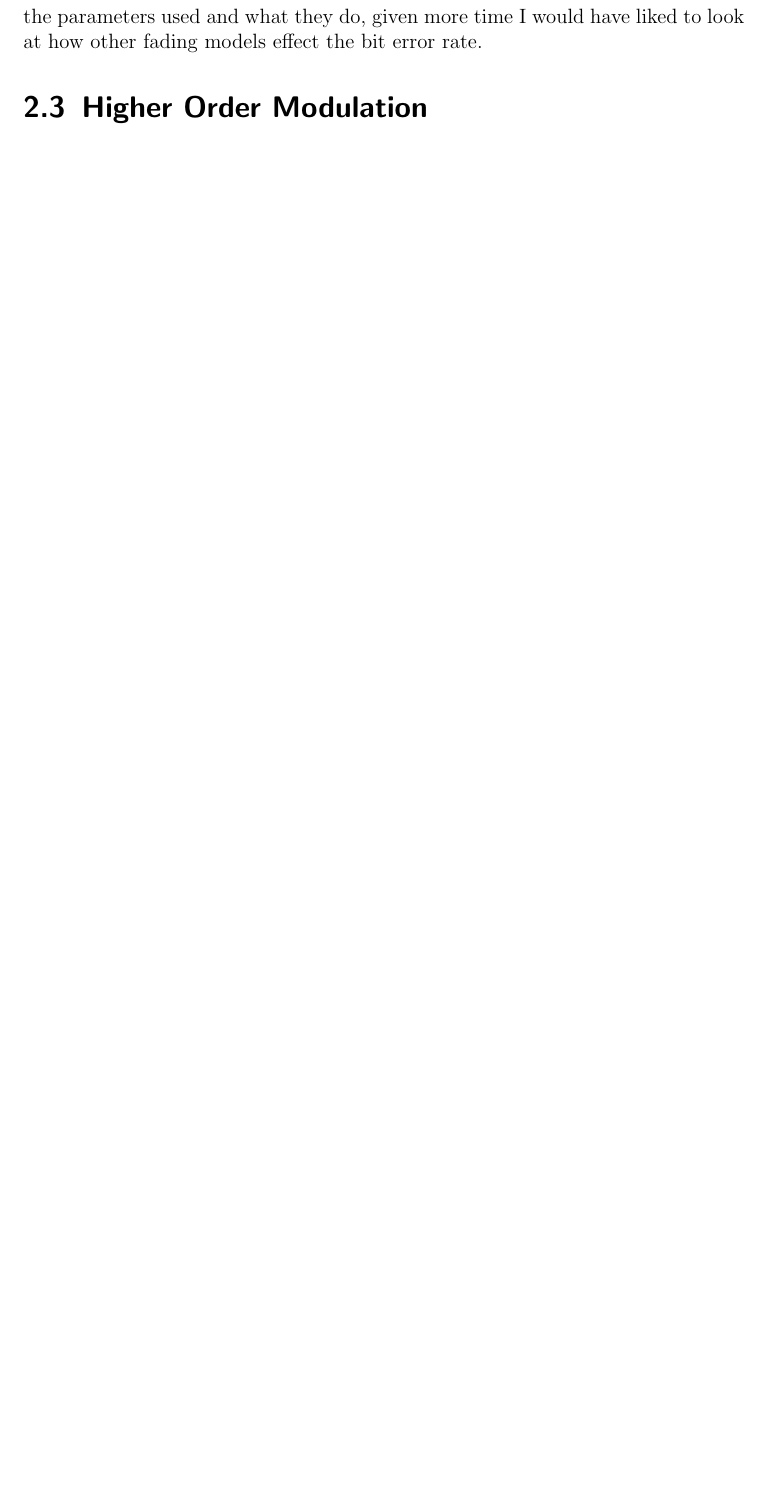
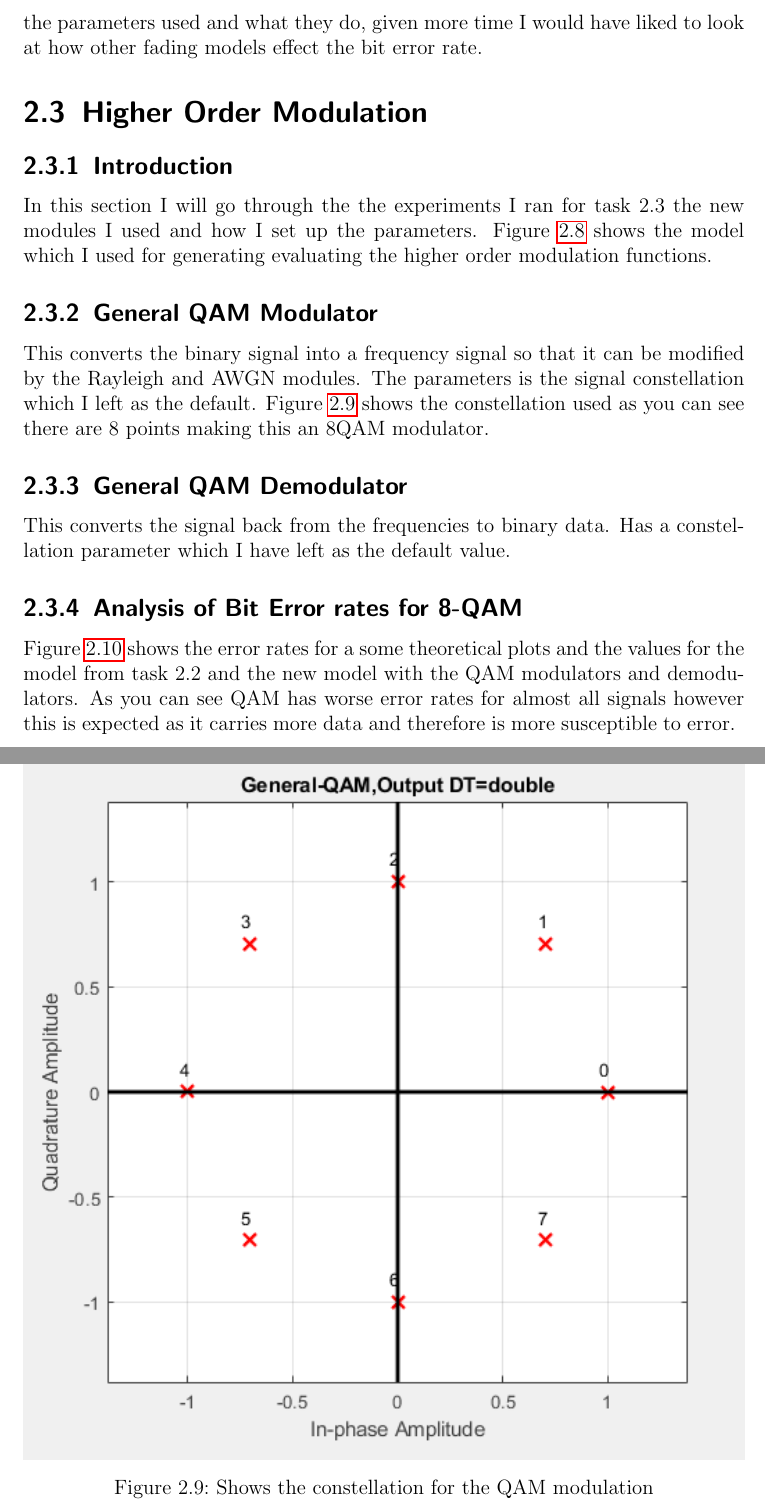
Before and after one commit to jamesfernando94/UniversityDocuments, a LaTeX thesis (4-MobileCommunications/Coursework1/ProjectAssignment.tex, which reads 4-MobileCommunications/Coursework1/2-SimulationProject/03-HighOrderModulation.tex): part of page 19 of 21 before the commit and two parts of pages 19 and 20 of 24 after it, the two joined at a grey line, cut so that both start at the same text, the shorter picture padded with empty space. Compiled offline with pdfLaTeX.

Commit message:
Added work on 2.3

```diff
--- a/4-MobileCommunications/Coursework1/2-SimulationProject/03-HighOrderModulation.tex
+++ b/4-MobileCommunications/Coursework1/2-SimulationProject/03-HighOrderModulation.tex
@@ -1 +1,4 @@
 \section{Higher Order Modulation}{
+	\subsection{Introduction}
+	{
+		In this section I will go through the the experiments I ran for task 2.3 the new modules I used and how I set up the parameters. \Cref{fig:2.3SimlinkModel} shows the model which I used for generating evaluating the higher order modulation functions.
@@ -2 +9,21 @@
+			\label{fig:2.3SimlinkModel}
+		\end{figure}
+	}
+	\subsection{General QAM Modulator}
+	{
+		This converts the binary signal into a frequency signal so that it can be modified by the Rayleigh and AWGN modules. The parameters is the signal constellation which I left as the default. \Cref{fig:8QAMModulationConsetllation} shows the constellation used as you can see there are 8 points making this an 8QAM modulator.
+		\begin{figure}
+			\centering
+			\includegraphics[width=\textwidth]{8QAMModulationConstellation}
+			\caption{Shows the constellation for the QAM modulation}
+			\label{fig:8QAMModulationConsetllation}
+		\end{figure}
+	}
 
+	\subsection{General QAM Demodulator}
+	{
+		This converts the signal back from the frequencies to binary data. Has a constellation parameter which I have left as the default value.
+	}
+	\subsection{Analysis of Bit Error rates for 8-QAM}
+	{
+		\Cref{fig:BERBPSKVS8QAM} shows the error rates for a some theoretical plots and the values for the model from task 2.2 and the new model with the QAM modulators and demodulators. As you can see QAM has worse error rates for almost all signals however this is expected as it carries more data and therefore is more susceptible to error.
@@ -3 +34,8 @@
+			\label{fig:BERBPSKVS8QAM}
+		\end{figure}
+	}
+	\subsection{Conclusion}
+	{
+		In this section I have gone over how I created a model which uses the QAM modulation system. Also, how the 8-QAM compares to binary psk models and why 8-QAM performs poorer than the binary psk.
+	}
 }
```
Also changed, not shown: 4-MobileCommunications/Coursework1/images/8QAMModulationConstellation.png (added), 4-MobileCommunications/Coursework1/images/BERBPSKVS8QAM.eps (added), 4-MobileCommunications/Coursework1/images/SimulinkModel-Task2_3.png (added), 4-MobileCommunications/Coursework1/2-SimulationProject/03-HighOrderModulation.tex (8 more changed lines), 1 other file.
